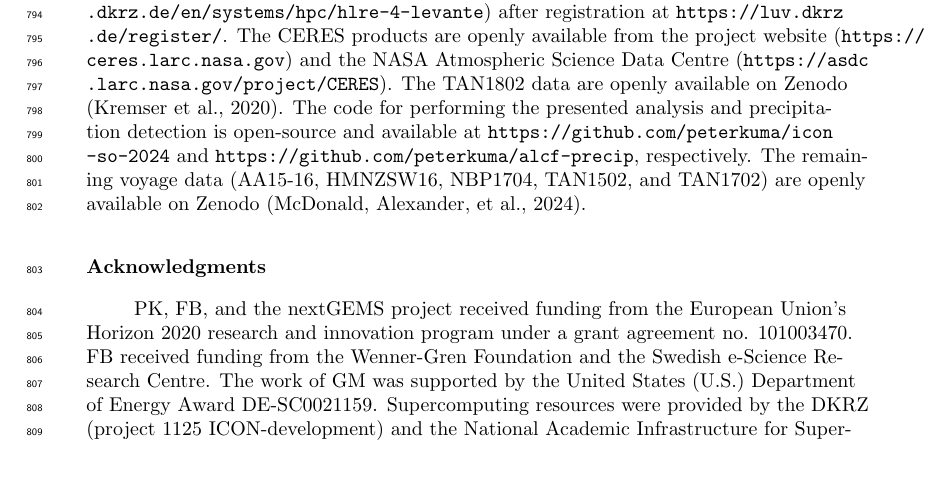
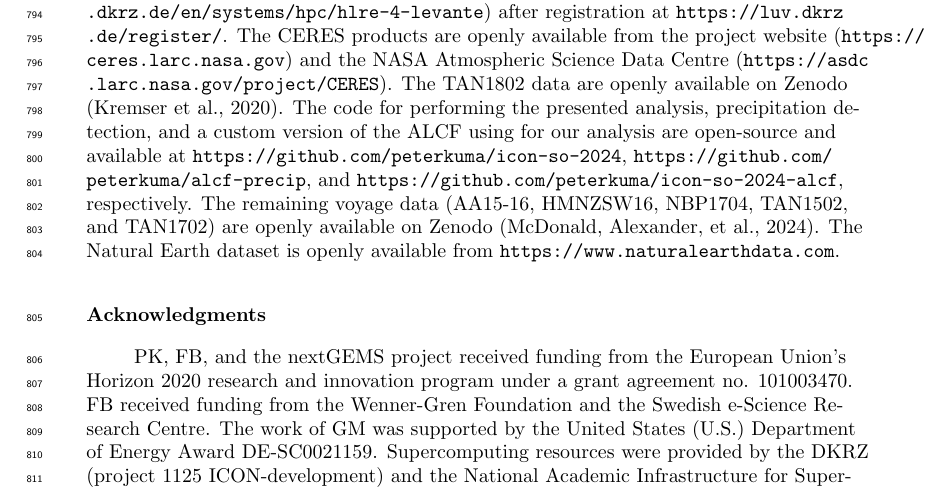
Before and after one commit to peterkuma/icon-so-2024-paper, a LaTeX document (manuscript_agu.tex): part of page 26 of 42, cut so that both start at the same text, the shorter picture padded with empty space. Compiled offline with pdfLaTeX.

Commit message:
Link to custom ALCF

```diff
--- a/manuscript_agu.tex
+++ b/manuscript_agu.tex
@@ -390,7 +390,7 @@ The results imply that SO cloud biases are still a substantial issue even in the
 
 \section*{Open Research Section}
 
-The RV \emph{Polarstern} datasets are openly available on Pangaea (\url{https://pangaea.de}), as listed in Table~\ref{tab:voyage-references}. The MARCUS and MICRE datasets are openly available from ARM (\url{https://www.arm.gov}). The MERRA-2 data are openly available from the NASA Goddard Earth Sciences (GES) Data and Information Services Center (DISC) (\url{https://disc.gsfc.nasa.gov/datasets?project=MERRA-2}). The ERA5 data are openly available from the Copernicus Climate Data Store (CDS) (\url{https://cds.climate.copernicus.eu}). The ICON data are available on the Levante cluster of the DKRZ (\url{https://www.dkrz.de/en/systems/hpc/hlre-4-levante}) after registration at \url{https://luv.dkrz.de/register/}. The CERES products are openly available from the project website (\url{https://ceres.larc.nasa.gov}) and the NASA Atmospheric Science Data Centre (\url{https://asdc.larc.nasa.gov/project/CERES}). The TAN1802 data are openly available on Zenodo \cite{kremser2020}. The code for performing the presented analysis and precipitation detection is open-source and available at \url{https://github.com/peterkuma/icon-so-2024} and \url{https://github.com/peterkuma/alcf-precip}, respectively. The remaining voyage data (AA15-16, HMNZSW16, NBP1704, TAN1502, and TAN1702) are openly available on Zenodo \cite{mcdonald2024b}.
+The RV \emph{Polarstern} datasets are openly available on Pangaea (\url{https://pangaea.de}), as listed in Table~\ref{tab:voyage-references}. The MARCUS and MICRE datasets are openly available from ARM (\url{https://www.arm.gov}). The MERRA-2 data are openly available from the NASA Goddard Earth Sciences (GES) Data and Information Services Center (DISC) (\url{https://disc.gsfc.nasa.gov/datasets?project=MERRA-2}). The ERA5 data are openly available from the Copernicus Climate Data Store (CDS) (\url{https://cds.climate.copernicus.eu}). The ICON data are available on the Levante cluster of the DKRZ (\url{https://www.dkrz.de/en/systems/hpc/hlre-4-levante}) after registration at \url{https://luv.dkrz.de/register/}. The CERES products are openly available from the project website (\url{https://ceres.larc.nasa.gov}) and the NASA Atmospheric Science Data Centre (\url{https://asdc.larc.nasa.gov/project/CERES}). The TAN1802 data are openly available on Zenodo \cite{kremser2020}. The code for performing the presented analysis, precipitation detection, and a custom version of the ALCF using for our analysis are open-source and available at \url{https://github.com/peterkuma/icon-so-2024}, \url{https://github.com/peterkuma/alcf-precip}, and \url{https://github.com/peterkuma/icon-so-2024-alcf}, respectively. The remaining voyage data (AA15-16, HMNZSW16, NBP1704, TAN1502, and TAN1702) are openly available on Zenodo \cite{mcdonald2024b}. The Natural Earth dataset is openly available from \url{https://www.naturalearthdata.com}.
 
 \acknowledgments
 
```
